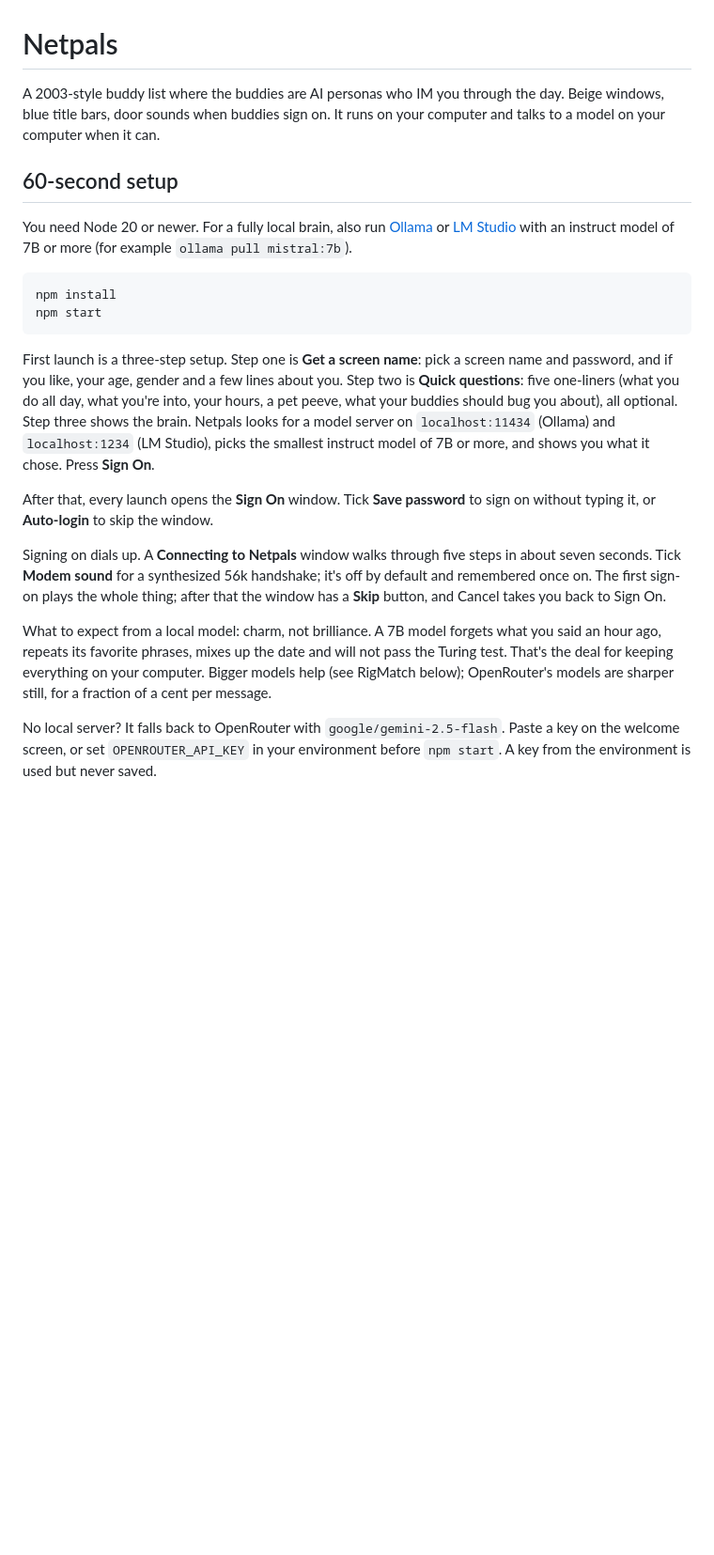
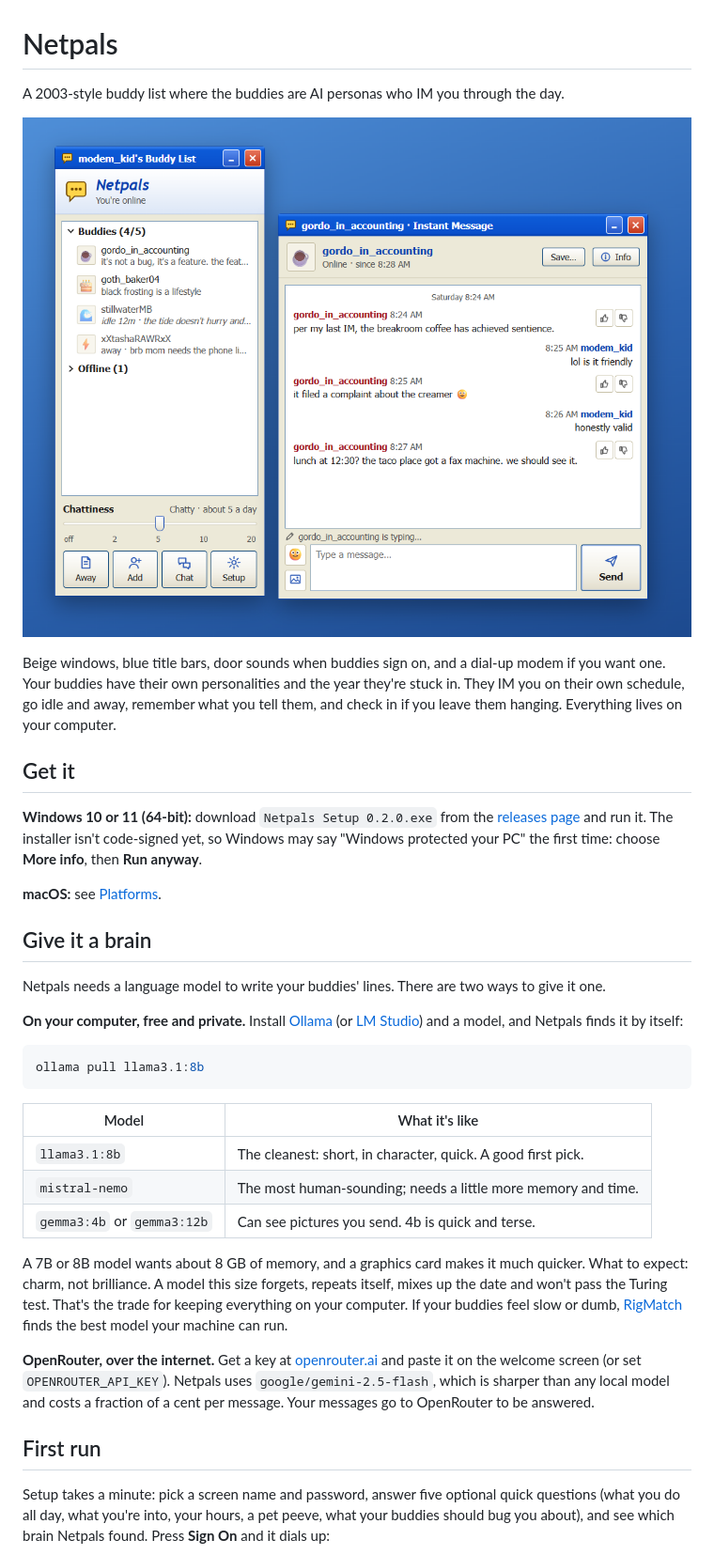
Before and after one commit to DaveEuson/netpals, a Markdown page: README.md, the part around one of its changes. Shown at 94% size. Drawn GitHub-style; pictures changed too: docs/images/hero.png (added); blank space fills up the shorter version.

````diff
--- a/README.md
+++ b/README.md
@@ -1,37 +1,50 @@
 # Netpals
 
-A 2003-style buddy list where the buddies are AI personas who IM you through the day. Beige windows, blue title
-bars, door sounds when buddies sign on. It runs on your computer and talks to a model on your computer when it can.
+A 2003-style buddy list where the buddies are AI personas who IM you through the day.
 
-## 60-second setup
+![The Netpals Buddy List next to an IM from gordo_in_accounting](docs/images/hero.png)
 
-You need Node 20 or newer. For a fully local brain, also run [Ollama](https://ollama.com) or
-[LM Studio](https://lmstudio.ai) with an instruct model of 7B or more (for example `ollama pull mistral:7b`).
+Beige windows, blue title bars, door sounds when buddies sign on, and a dial-up modem if you want one. Your
+buddies have their own personalities and the year they're stuck in. They IM you on their own schedule, go idle and
+away, remember what you tell them, and check in if you leave them hanging. Everything lives on your computer.
+
+## Get it
+
+**Windows 10 or 11 (64-bit):** download `Netpals Setup 0.2.0.exe` from the
+[releases page](https://github.com/DaveEuson/netpals/releases) and run it. The installer isn't code-signed yet, so
+Windows may say "Windows protected your PC" the first time: choose **More info**, then **Run anyway**.
+
+**macOS:** see [Platforms](#platforms).
+
+## Give it a brain
+
+Netpals needs a language model to write your buddies' lines. There are two ways to give it one.
+
+**On your computer, free and private.** Install [Ollama](https://ollama.com) (or [LM Studio](https://lmstudio.ai))
+and a model, and Netpals finds it by itself:
 
 ```bash
-npm install
-npm start
+ollama pull llama3.1:8b
 ```
 
-First launch is a three-step setup. Step one is **Get a screen name**: pick a screen name and password, and if you
-like, your age, gender and a few lines about you. Step two is **Quick questions**: five one-liners (what you do all
-day, what you're into, your hours, a pet peeve, what your buddies should bug you about), all optional. Step three
-shows the brain. Netpals looks for a model server on
-`localhost:11434` (Ollama) and `localhost:1234` (LM Studio), picks the smallest instruct model of 7B or more, and
-shows you what it chose. Press **Sign On**.
+| Model | What it's like |
+|---|---|
+| `llama3.1:8b` | The cleanest: short, in character, quick. A good first pick. |
+| `mistral-nemo` | The most human-sounding; needs a little more memory and time. |
+| `gemma3:4b` or `gemma3:12b` | Can see pictures you send. 4b is quick and terse. |
 
-After that, every launch opens the **Sign On** window. Tick **Save password** to sign on without typing it, or
-**Auto-login** to skip the window.
+A 7B or 8B model wants about 8 GB of memory, and a graphics card makes it much quicker. What to expect: charm, not
+brilliance. A model this size forgets, repeats itself, mixes up the date and won't pass the Turing test. That's
+the trade for keeping everything on your computer. If your buddies feel slow or dumb,
+[RigMatch](https://github.com/DaveEuson/RigMatch) finds the best model your machine can run.
 
-Signing on dials up. A **Connecting to Netpals** window walks through five steps in about seven seconds. Tick
-**Modem sound** for a synthesized 56k handshake; it's off by default and remembered once on. The first sign-on plays
-the whole thing; after that the window has a **Skip** button, and Cancel takes you back to Sign On.
+**OpenRouter, over the internet.** Get a key at [openrouter.ai](https://openrouter.ai) and paste it on the welcome
+screen (or set `OPENROUTER_API_KEY`). Netpals uses `google/gemini-2.5-flash`, which is sharper than any local model
+and costs a fraction of a cent per message. Your messages go to OpenRouter to be answered.
 
-What to expect from a local model: charm, not brilliance. A 7B model forgets what you said an hour ago, repeats
-its favorite phrases, mixes up the date and will not pass the Turing test. That's the deal for keeping everything on
-your computer. Bigger models help (see RigMatch below); OpenRouter's models are sharper still, for a fraction of a
-cent per message.
+## First run
 
-No local server? It falls back to OpenRouter with `google/gemini-2.5-flash`. Paste a key on the welcome screen, or
-set `OPENROUTER_API_KEY` in your environment before `npm start`. A key from the environment is used but never saved.
+Setup takes a minute: pick a screen name and password, answer five optional quick questions (what you do all day,
+what you're into, your hours, a pet peeve, what your buddies should bug you about), and see which brain Netpals
+found. Press **Sign On** and it dials up:
 
````
Also changed, not shown: other parts of README.md (+68 -161 lines), docs/DEVELOPING.md (added, +140 -0 lines), docs/SELLING.md (added, +30 -0 lines), docs/images/connect.png (added), docs/images/room.png (added), docs/images/themes.png (added), 8 other files.
